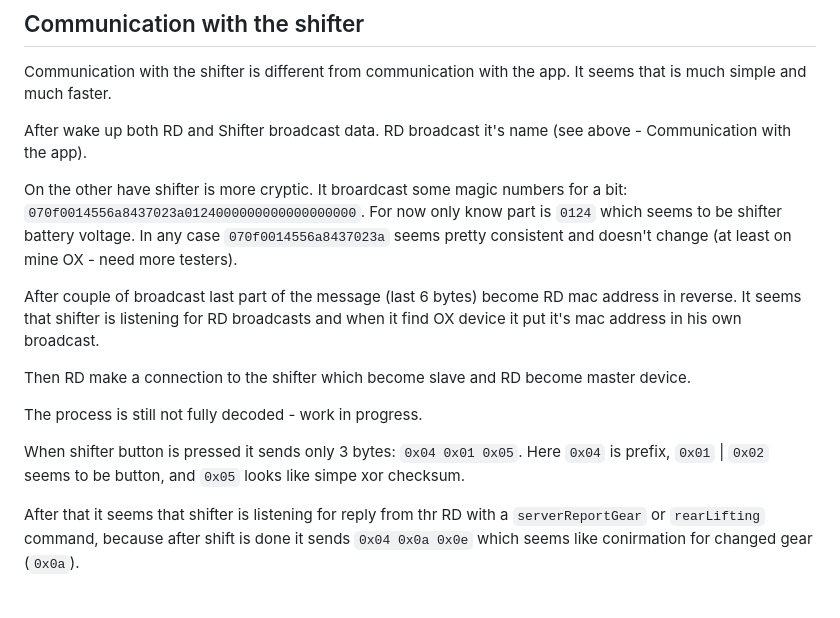
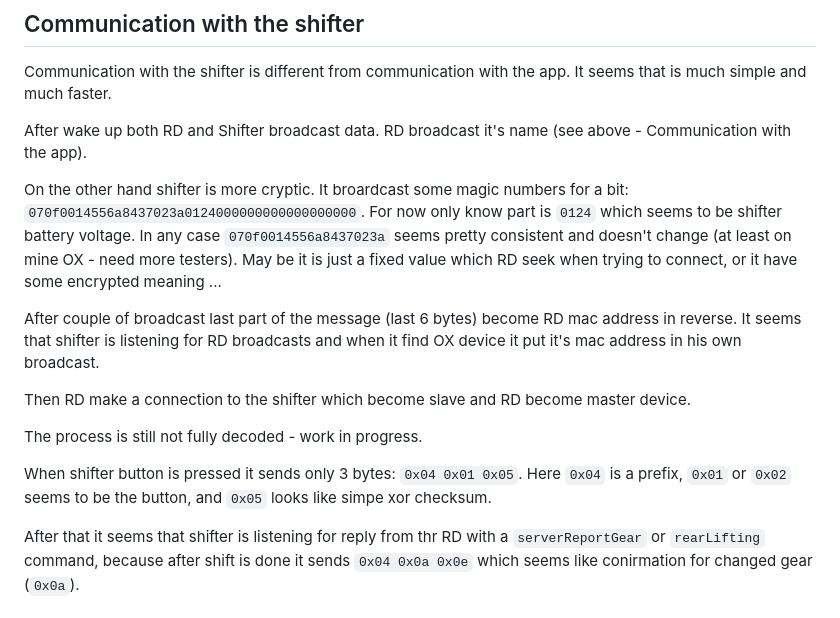
Before and after one commit to chen-ye/dr-eds, a Markdown page: README.md, the part around the change. GitHub-like rendering.

```diff
--- a/README.md
+++ b/README.md
@@ -66,7 +66,7 @@ Communication with the shifter is different from communication with the app. It
 
 After wake up both RD and Shifter broadcast data. RD broadcast it's name (see above - Communication with the app).
 
-On the other have shifter is more cryptic. It broardcast some magic numbers for a bit: `070f0014556a8437023a0124000000000000000000`. For now only know part is `0124` which seems to be shifter battery voltage. In any case `070f0014556a8437023a` seems pretty consistent and doesn't change (at least on mine OX - need more testers).
+On the other hand shifter is more cryptic. It broardcast some magic numbers for a bit: `070f0014556a8437023a0124000000000000000000`. For now only know part is `0124` which seems to be shifter battery voltage. In any case `070f0014556a8437023a` seems pretty consistent and doesn't change (at least on mine OX - need more testers). May be it is just a fixed value which RD seek when trying to connect, or it have some encrypted meaning ...
 
 After couple of broadcast last part of the message (last 6 bytes) become RD mac address in reverse. It seems that shifter is listening for RD broadcasts and when it find OX device it put it's mac address in his own broadcast.
 
@@ -74,7 +74,7 @@ Then RD make a connection to the shifter which become slave and RD become master
 
 The process is still not fully decoded - work in progress.
 
-When shifter button is pressed it sends only 3 bytes: `0x04 0x01 0x05`. Here `0x04` is prefix, `0x01` | `0x02` seems to be button, and `0x05` looks like simpe xor checksum.
+When shifter button is pressed it sends only 3 bytes: `0x04 0x01 0x05`. Here `0x04` is a prefix, `0x01` or `0x02` seems to be the button, and `0x05` looks like simpe xor checksum.
 
 After that it seems that shifter is listening for reply from thr RD with a `serverReportGear` or `rearLifting` command, because after shift is done it sends `0x04 0x0a 0x0e` which seems like conirmation for changed gear (`0x0a`).
 
```
